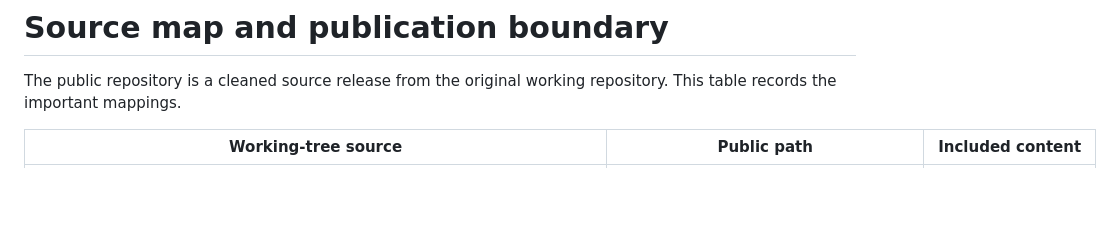
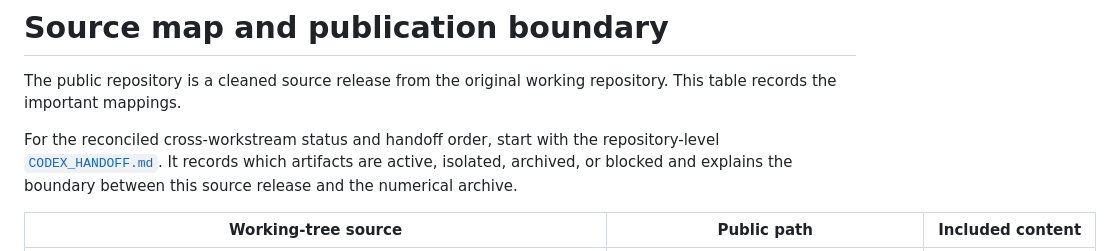
Before and after one commit to uva-spin/b-space, a Markdown page: docs/SOURCE_MAP.md, the part around the change. GitHub-like rendering; blank space fills up the shorter version.

```diff
--- a/docs/SOURCE_MAP.md
+++ b/docs/SOURCE_MAP.md
@@ -2,6 +2,11 @@
 
 The public repository is a cleaned source release from the original working
 repository. This table records the important mappings.
+
+For the reconciled cross-workstream status and handoff order, start with the
+repository-level [`CODEX_HANDOFF.md`](../CODEX_HANDOFF.md). It records which
+artifacts are active, isolated, archived, or blocked and explains the boundary
+between this source release and the numerical archive.
 
 | Working-tree source | Public path | Included content |
 | --- | --- | --- |
```
Also changed, not shown: CODEX_HANDOFF.md (added, +159 -0 lines), README.md (+3 -0 lines).
